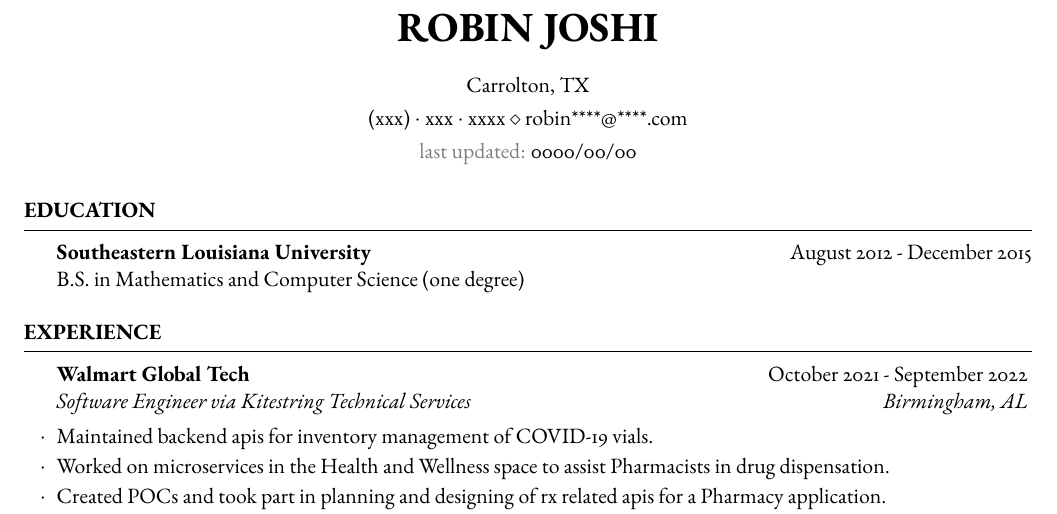
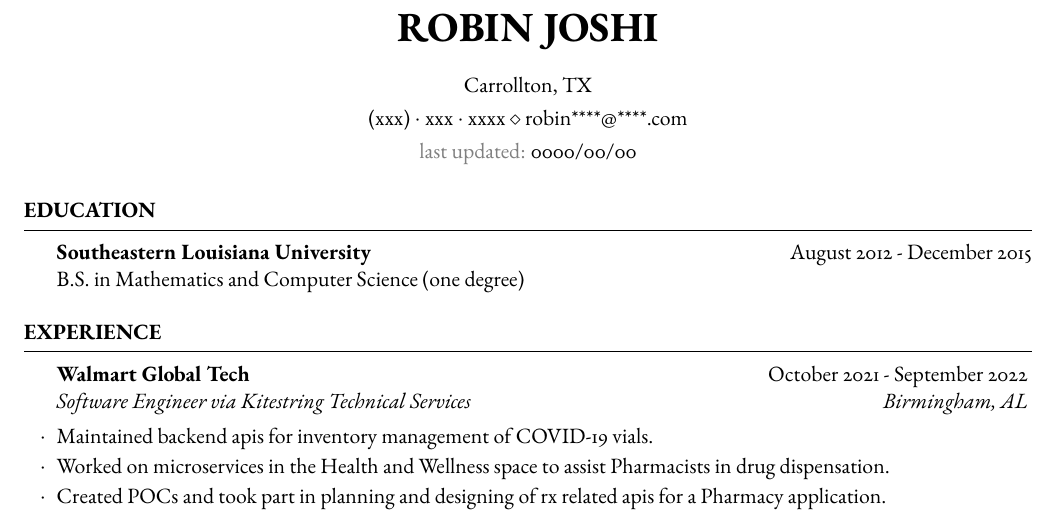
Before and after one commit to robinjutsu/resume, a LaTeX CV (main/resume.tex): part of the page, cut so that both start at the same text. Compiled offline with pdfLaTeX.

Commit message:
Update resume.tex

```diff
--- a/main/resume.tex
+++ b/main/resume.tex
@@ -4,7 +4,7 @@
 \usepackage[dvipsnames]{xcolor}
 \definecolor{grey}{gray}{0.1}
 \name{Robin Joshi}
-\address{Carrolton, TX}
+\address{Carrollton, TX}
 \address{(xxx)~$\cdot$~xxx~$\cdot$~xxxx \\ robin****@****.com}
 \address{\textcolor{gray}{last updated:} \filemodprintdate{\jobname}}
 
```
